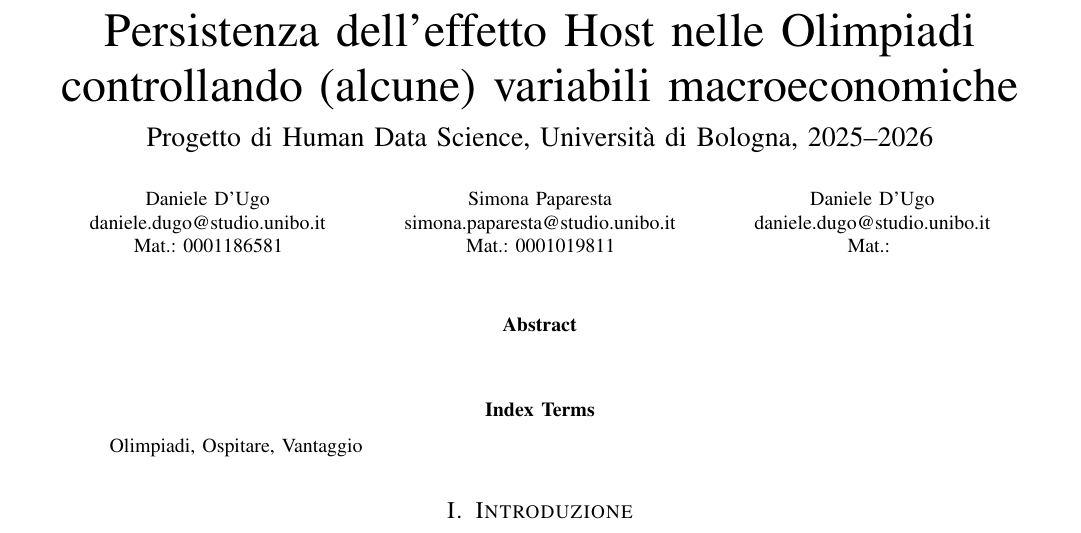
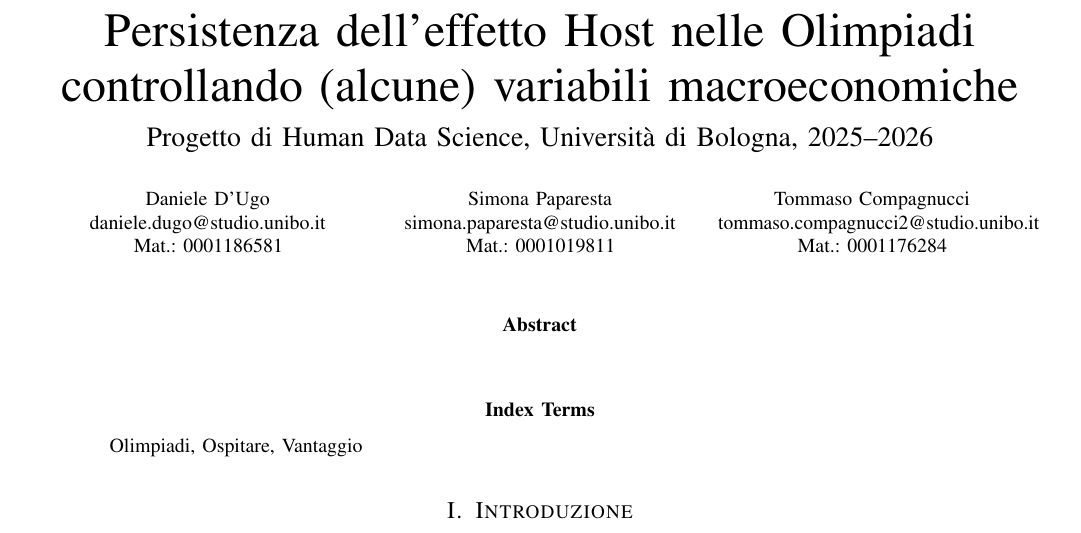
Before and after one commit to papum20/unibo__projects__Olympics-hosting-advantage, a LaTeX paper (src/paper/main.tex): part of page 1 of 12, cut so that both start at the same text. Compiled offline with pdfLaTeX; a missing font is replaced by an installed copy or a similar font; a LaTeX package or settings file that is missing is left out.

Commit message:
Update main.tex

```diff
--- a/src/paper/main.tex
+++ b/src/paper/main.tex
@@ -71,8 +71,8 @@
       \IEEEauthorblockA{simona.paparesta@studio.unibo.it \\ Mat.: 0001019811}
     \end{minipage} &
     \begin{minipage}[t]{0.3\textwidth}\centering
-      \IEEEauthorblockN{Daniele D'Ugo}\\
-      \IEEEauthorblockA{daniele.dugo@studio.unibo.it \\ Mat.: }
+      \IEEEauthorblockN{Tommaso Compagnucci}\\
+      \IEEEauthorblockA{tommaso.compagnucci2@studio.unibo.it \\ Mat.: 0001176284}
     \end{minipage}
   \end{tabular}
 }
```
